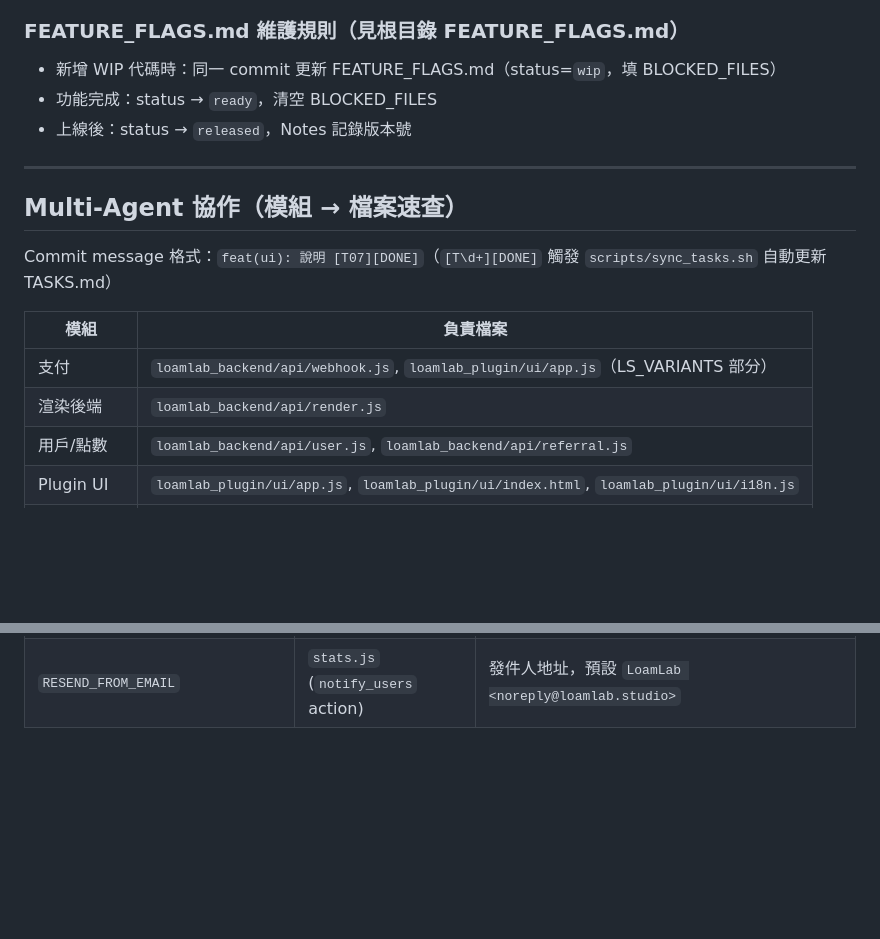
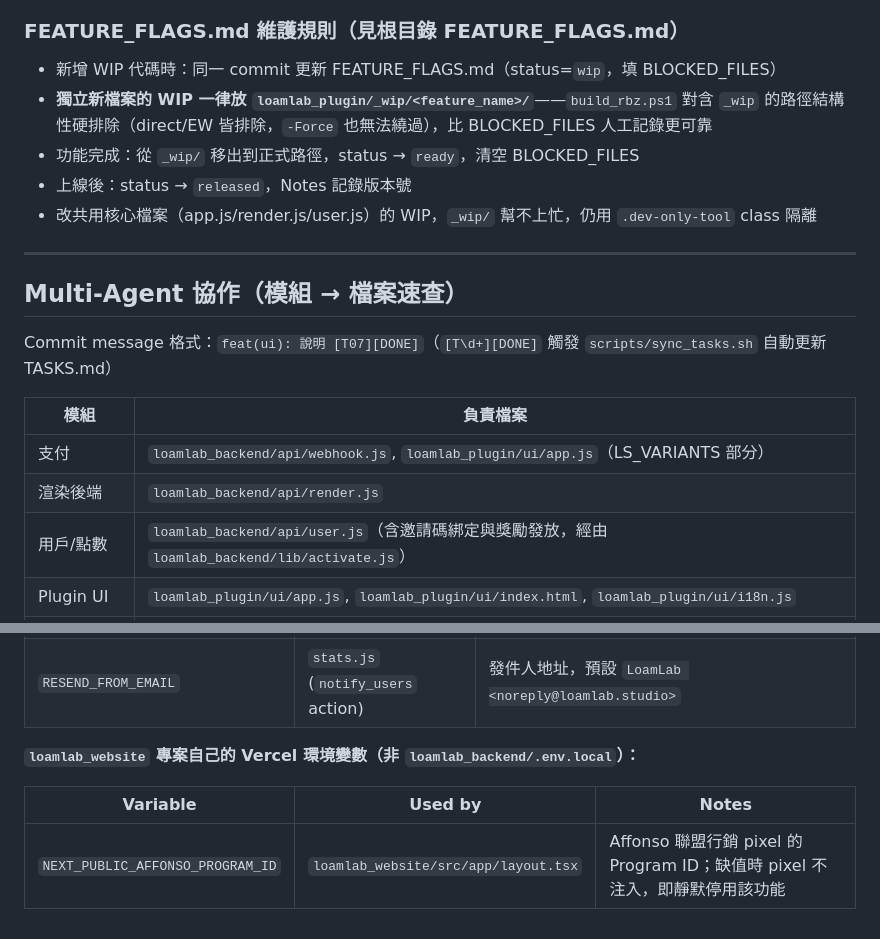
Before and after one commit to loamlabstudio/loamlab-releases, a Markdown page: CLAUDE.md, 2 parts joined by grey strips. Rendered like a GitHub page; blank space fills up the shorter version.

```diff
--- a/CLAUDE.md
+++ b/CLAUDE.md
@@ -185,8 +185,10 @@ sql_migration: false          # true = supabase_setup.sql 有新 Phase，需人
 ### FEATURE_FLAGS.md 維護規則（見根目錄 FEATURE_FLAGS.md）
 
 - 新增 WIP 代碼時：同一 commit 更新 FEATURE_FLAGS.md（status=`wip`，填 BLOCKED_FILES）
-- 功能完成：status → `ready`，清空 BLOCKED_FILES
+- **獨立新檔案的 WIP 一律放 `loamlab_plugin/_wip/<feature_name>/`**——`build_rbz.ps1` 對含 `_wip` 的路徑結構性硬排除（direct/EW 皆排除，`-Force` 也無法繞過），比 BLOCKED_FILES 人工記錄更可靠
+- 功能完成：從 `_wip/` 移出到正式路徑，status → `ready`，清空 BLOCKED_FILES
 - 上線後：status → `released`，Notes 記錄版本號
+- 改共用核心檔案（app.js/render.js/user.js）的 WIP，`_wip/` 幫不上忙，仍用 `.dev-only-tool` class 隔離
 
 ---
 
@@ -198,7 +200,7 @@ Commit message 格式：`feat(ui): 說明 [T07][DONE]`（`[T\d+][DONE]` 觸發 `
 |---|---|
 | 支付 | `loamlab_backend/api/webhook.js`, `loamlab_plugin/ui/app.js`（LS_VARIANTS 部分）|
 | 渲染後端 | `loamlab_backend/api/render.js` |
-| 用戶/點數 | `loamlab_backend/api/user.js`, `loamlab_backend/api/referral.js` |
+| 用戶/點數 | `loamlab_backend/api/user.js`（含邀請碼綁定與獎勵發放，經由 `loamlab_backend/lib/activate.js`）|
 | Plugin UI | `loamlab_plugin/ui/app.js`, `loamlab_plugin/ui/index.html`, `loamlab_plugin/ui/i18n.js` |
 | Plugin 核心 | `loamlab_plugin/main.rb`, `loamlab_plugin/coze_api.rb` |
 | 版本/更新 | `loamlab_plugin/updater.rb`, `loamlab_backend/api/version.js` |
@@ -283,3 +285,9 @@ Commit message 格式：`feat(ui): 說明 [T07][DONE]`（`[T\d+][DONE]` 觸發 `
 | `GOOGLE_CLOUD_PROJECT` | Vertex AI Inpainting（未實裝）| GCP 控制台取得 |
 | `RESEND_API_KEY` | `stats.js` (`notify_users` action) | Resend 發信 API key；缺少時 notify_users 回傳 503 |
 | `RESEND_FROM_EMAIL` | `stats.js` (`notify_users` action) | 發件人地址，預設 `LoamLab <noreply@loamlab.studio>` |
+
+**`loamlab_website` 專案自己的 Vercel 環境變數（非 `loamlab_backend/.env.local`）：**
+
+| Variable | Used by | Notes |
+|---|---|---|
+| `NEXT_PUBLIC_AFFONSO_PROGRAM_ID` | `loamlab_website/src/app/layout.tsx` | Affonso 聯盟行銷 pixel 的 Program ID；缺值時 pixel 不注入，即靜默停用該功能 |
```
Also changed, not shown: POINTS_SYSTEM.md (+16 -27 lines).
